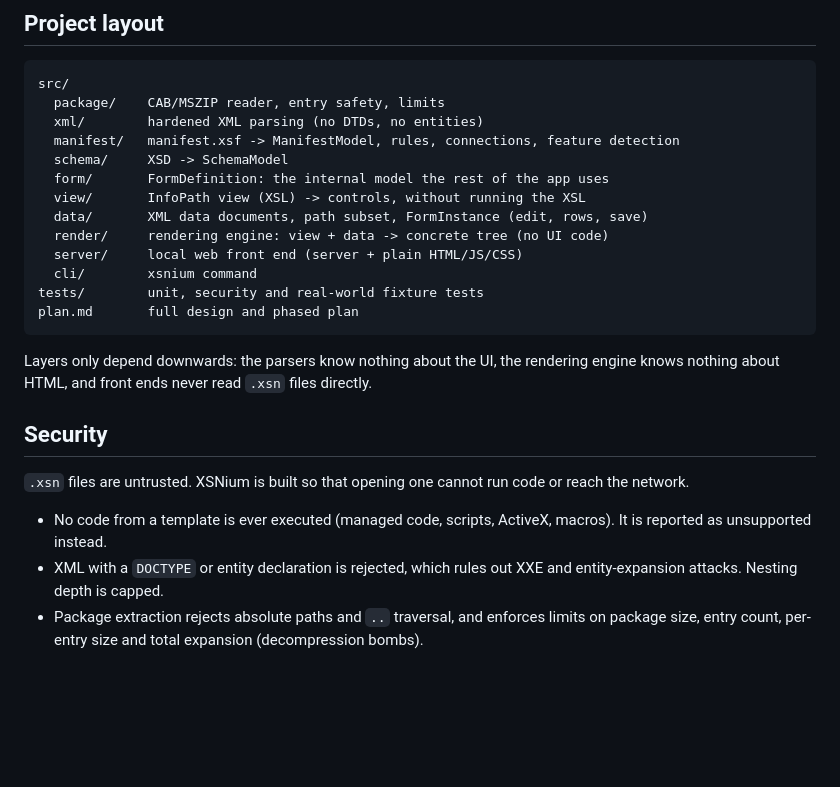
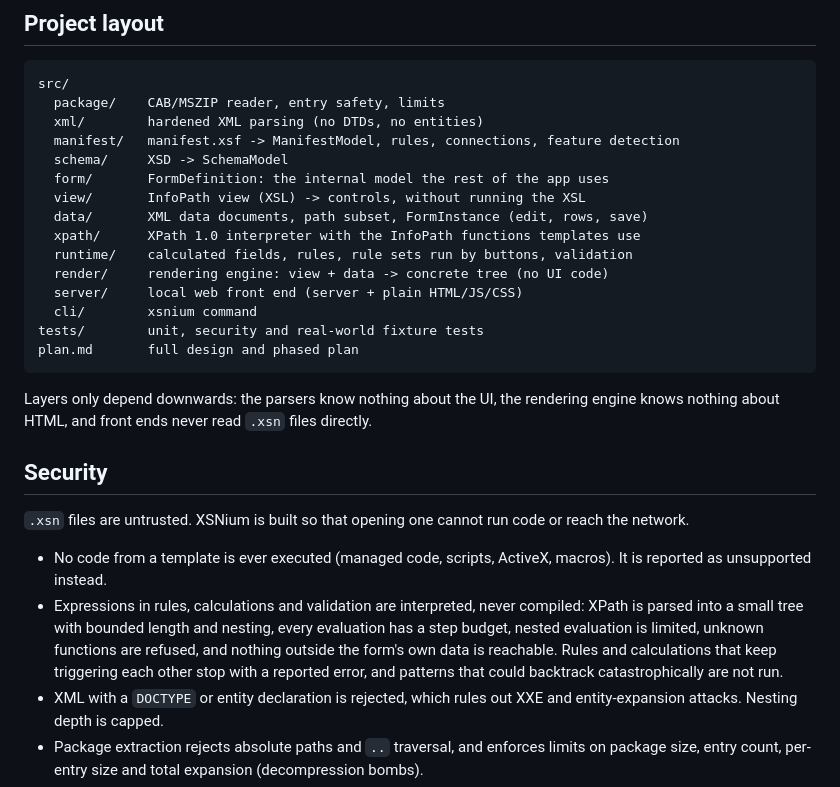
Before and after one commit to nobrega8/XSNium, a Markdown page: README.md, the part around one of its changes. GitHub-like rendering; blank space fills up the shorter version.

```diff
--- a/README.md
+++ b/README.md
@@ -106,6 +107,8 @@ src/
   form/       FormDefinition: the internal model the rest of the app uses
   view/       InfoPath view (XSL) -> controls, without running the XSL
   data/       XML data documents, path subset, FormInstance (edit, rows, save)
+  xpath/      XPath 1.0 interpreter with the InfoPath functions templates use
+  runtime/    calculated fields, rules, rule sets run by buttons, validation
   render/     rendering engine: view + data -> concrete tree (no UI code)
   server/     local web front end (server + plain HTML/JS/CSS)
   cli/        xsnium command
@@ -120,6 +123,7 @@ Layers only depend downwards: the parsers know nothing about the UI, the renderi
 `.xsn` files are untrusted. XSNium is built so that opening one cannot run code or reach the network.
 
 - No code from a template is ever executed (managed code, scripts, ActiveX, macros). It is reported as unsupported instead.
+- Expressions in rules, calculations and validation are interpreted, never compiled: XPath is parsed into a small tree with bounded length and nesting, every evaluation has a step budget, nested evaluation is limited, unknown functions are refused, and nothing outside the form's own data is reachable. Rules and calculations that keep triggering each other stop with a reported error, and patterns that could backtrack catastrophically are not run.
 - XML with a `DOCTYPE` or entity declaration is rejected, which rules out XXE and entity-expansion attacks. Nesting depth is capped.
 - Package extraction rejects absolute paths and `..` traversal, and enforces limits on package size, entry count, per-entry size and total expansion (decompression bombs).
 - External schema imports and data connections are detected and reported, never fetched or executed.
```
Also changed, not shown: other parts of README.md (+6 -3 lines), plan.md (+1 -1 lines).
